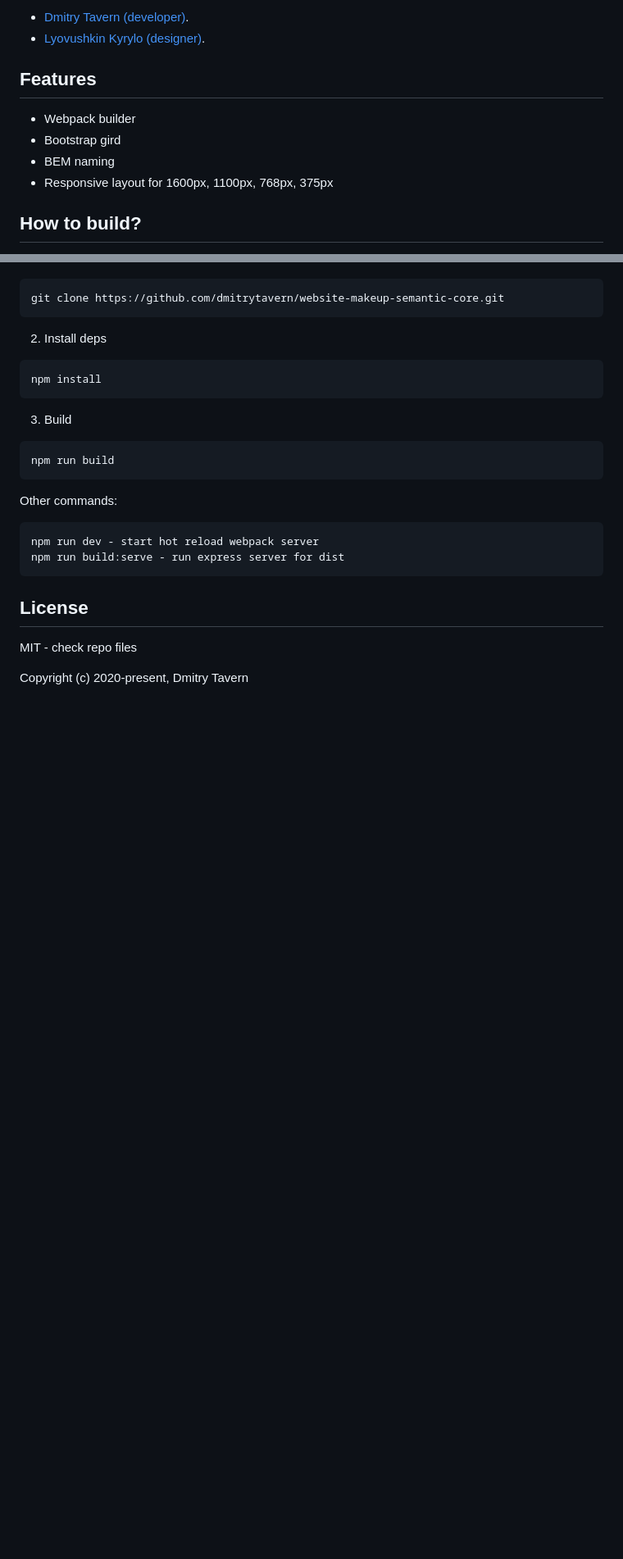
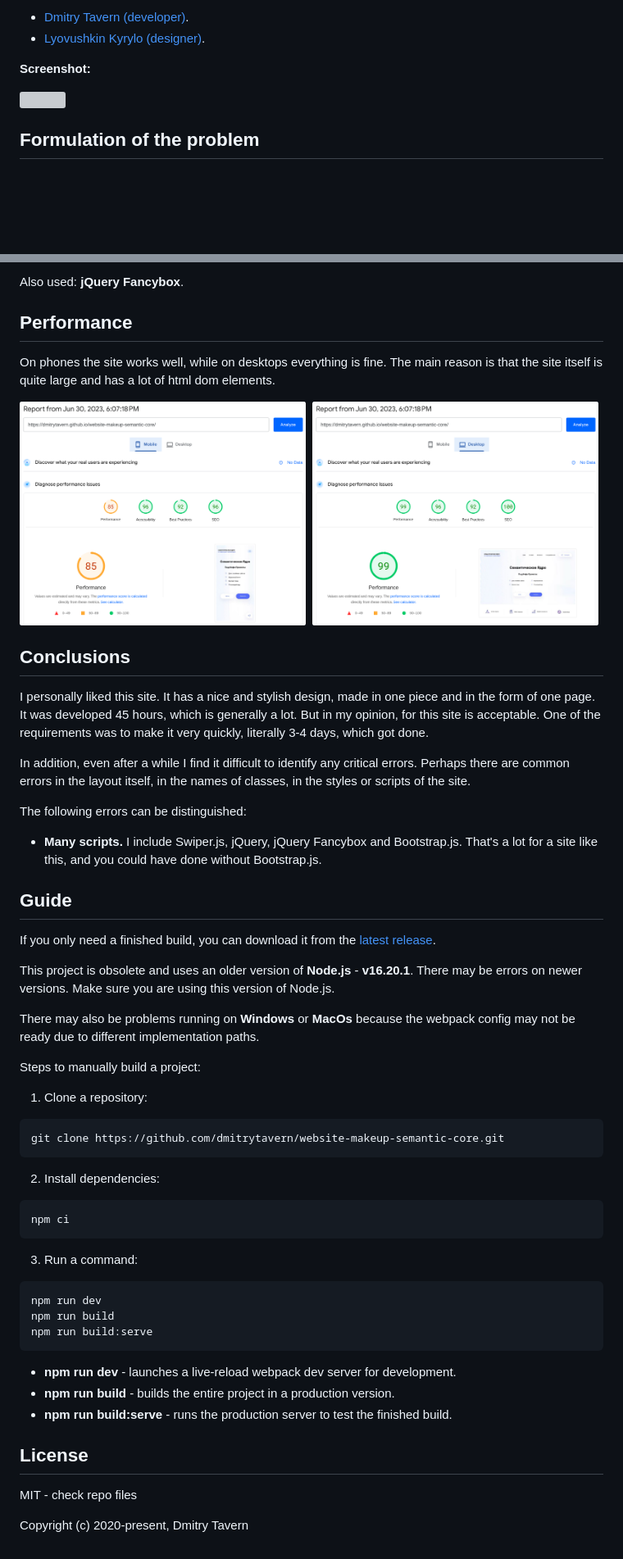
Before and after one commit to dmitrytavern/website-makeup-semantic-core, a Markdown page: readme.md, 2 parts joined by grey strips. Shown: that part at 82% size. Drawn GitHub-style; pictures changed too: .github/image1.png (added), .github/image2.png (added); blank space fills up the shorter version; grey boxes are pictures that could not be loaded.

Commit message:
docs: update readme

````diff
--- a/readme.md
+++ b/readme.md
@@ -9,12 +7,9 @@ Makeup landing page of medium complexity, aimed at SEO promotion.
 - [Dmitry Tavern (developer)](https://github.com/dmitrytavern).
 - [Lyovushkin Kyrylo (designer)](https://www.instagram.com/k.lyovushkin/).
 
-## Features
+**Screenshot:**
 
-- Webpack builder
-- Bootstrap gird
-- BEM naming
-- Responsive layout for 1600px, 1100px, 768px, 375px
+<img src="https://github.com/dmitrytavern/website-makeup-semantic-core/releases/latest/download/screenshot.png" style="border-radius: 6px" />
 
-## How to build?
+## Formulation of the problem
 
@@ -22,26 +41,55 @@ Makeup landing page of medium complexity, aimed at SEO promotion.
+Also used: **jQuery Fancybox**.
+
+## Performance
+
+On phones the site works well, while on desktops everything is fine. The main reason is that the site itself is quite large and has a lot of html dom elements.
+
+<img src=".github/image1.png" width="49%" />&nbsp;
+<img src=".github/image2.png" width="49%" />&nbsp;
+
+## Conclusions
+
+I personally liked this site. It has a nice and stylish design, made in one piece and in the form of one page. It was developed 45 hours, which is generally a lot. But in my opinion, for this site is acceptable. One of the requirements was to make it very quickly, literally 3-4 days, which got done.
+
+In addition, even after a while I find it difficult to identify any critical errors. Perhaps there are common errors in the layout itself, in the names of classes, in the styles or scripts of the site.
+
+The following errors can be distinguished:
+
+- **Many scripts.** I include Swiper.js, jQuery, jQuery Fancybox and Bootstrap.js. That's a lot for a site like this, and you could have done without Bootstrap.js.
+
+## Guide
+
+If you only need a finished build, you can download it from the [latest release](https://github.com/dmitrytavern/website-makeup-semantic-core/releases/latest/download/website-makeup.tar.gz).
+
+This project is obsolete and uses an older version of **Node.js** - **v16.20.1**. There may be errors on newer versions. Make sure you are using this version of Node.js.
+
+There may also be problems running on **Windows** or **MacOs** because the webpack config may not be ready due to different implementation paths.
+
+Steps to manually build a project:
+
+1. Clone a repository:
 
 ```
 git clone https://github.com/dmitrytavern/website-makeup-semantic-core.git
 ```
 
-2. Install deps
+2. Install dependencies:
 
 ```
-npm install
+npm ci
 ```
 
-3. Build
+3. Run a command:
 
 ```
+npm run dev
 npm run build
+npm run build:serve
 ```
 
-Other commands:
-
-```
-npm run dev - start hot reload webpack server
-npm run build:serve - run express server for dist
-```
+- **npm run dev** - launches a live-reload webpack dev server for development.
+- **npm run build** - builds the entire project in a production version.
+- **npm run build:serve** - runs the production server to test the finished build.
 
 ## License
 
````
Also changed, not shown: other parts of readme.md (+28 -6 lines).
